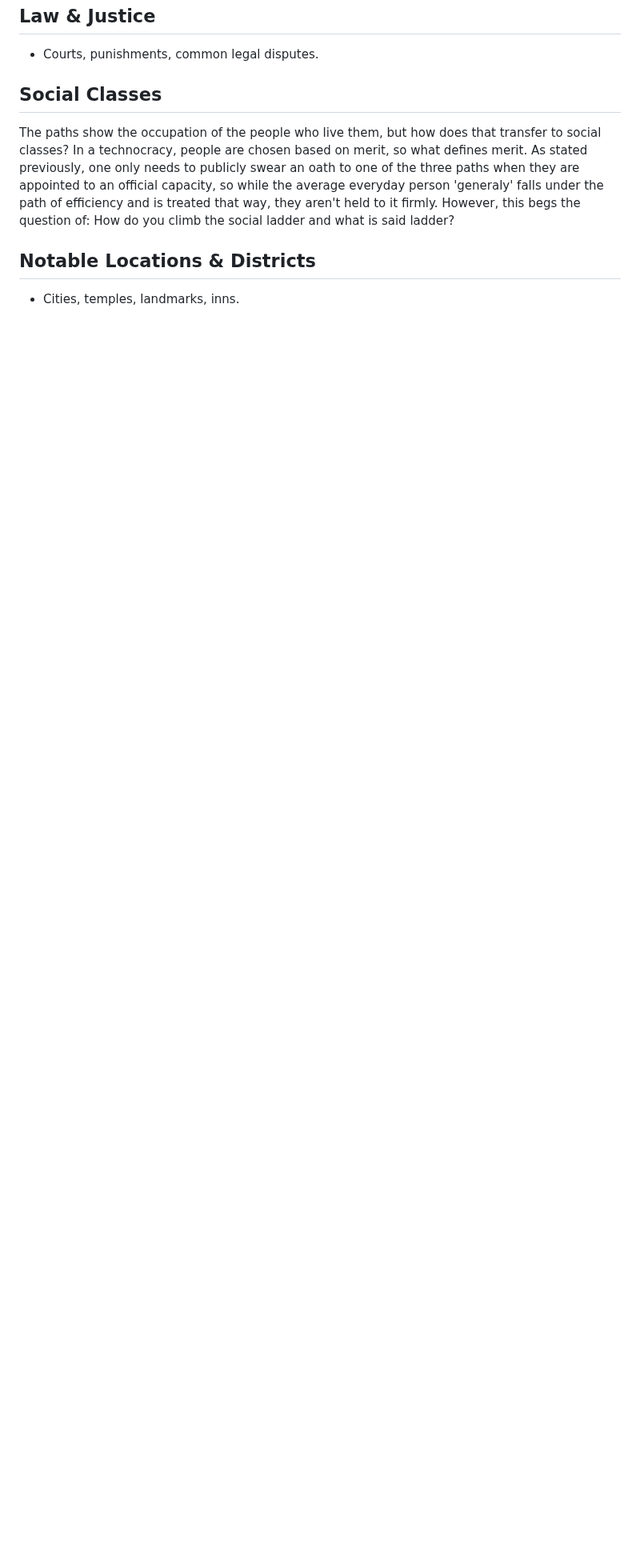
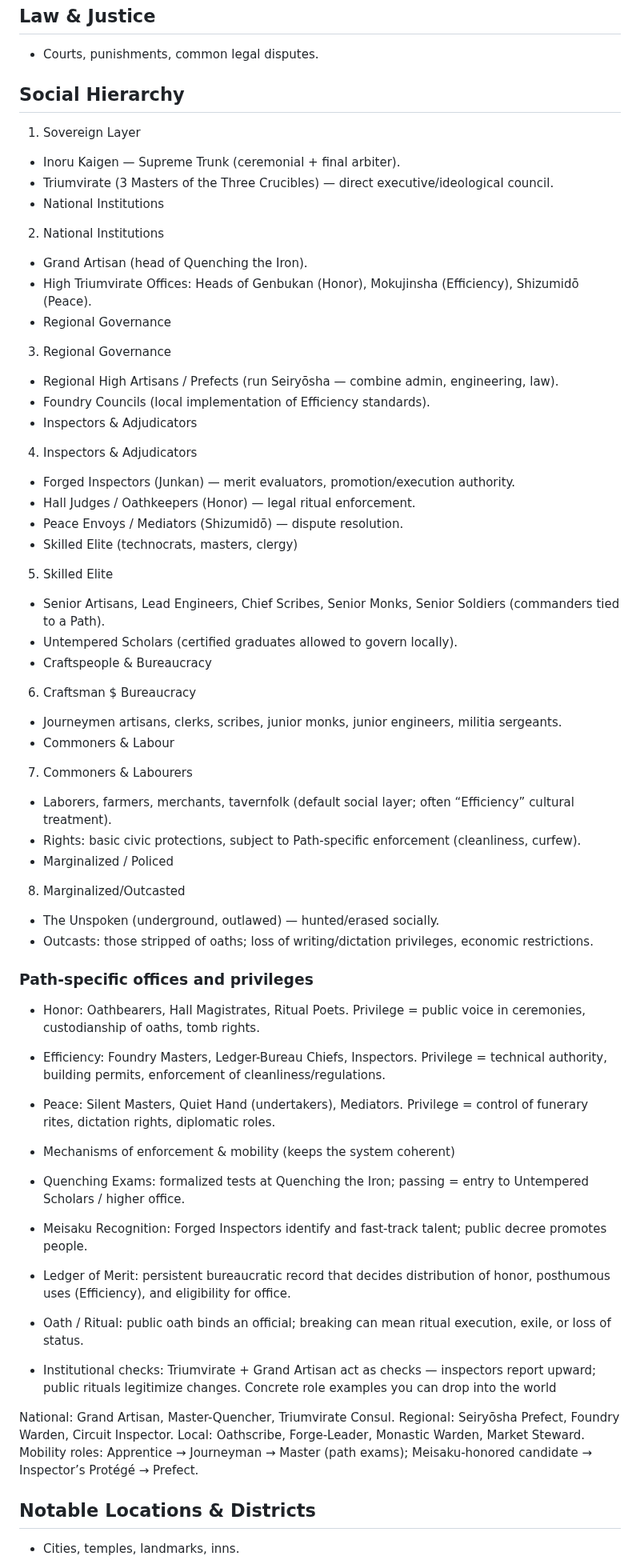
Before and after one commit to Sir-Lancaster/Yama-Juunin, a Markdown page: README.md, the part around the change. Shown at 80% size. GitHub-like rendering; blank space fills up the shorter version.

Commit message:
Added the framework for the social hierarchy

```diff
--- a/README.md
+++ b/README.md
@@ -422,9 +422,64 @@ This creates a society where:
 ## Law & Justice
 - Courts, punishments, common legal disputes.
 
-## Social Classes
-The paths show the occupation of the people who live them, but how does that transfer to social classes? In a technocracy, people are chosen based on merit, so what defines merit. As stated previously, one only needs to publicly swear an oath to one of the three paths when they are appointed to an official capacity, so while the average everyday person 'generaly' falls under the path of efficiency and is treated that way, they aren't held to it firmly. However, this begs the question of: How do you climb the social ladder and what is said ladder?
+## Social Hierarchy
+1. Sovereign Layer
+- Inoru Kaigen — Supreme Trunk (ceremonial + final arbiter).
+- Triumvirate (3 Masters of the Three Crucibles) — direct executive/ideological council.
+- National Institutions
 
+2. National Institutions
+- Grand Artisan (head of Quenching the Iron).
+- High Triumvirate Offices: Heads of Genbukan (Honor), Mokujinsha (Efficiency), Shizumidō (Peace).
+- Regional Governance
+
+3. Regional Governance
+- Regional High Artisans / Prefects (run Seiryōsha — combine admin, engineering, law).
+- Foundry Councils (local implementation of Efficiency standards).
+- Inspectors & Adjudicators
+
+4. Inspectors & Adjudicators
+- Forged Inspectors (Junkan) — merit evaluators, promotion/execution authority.
+- Hall Judges / Oathkeepers (Honor) — legal ritual enforcement.
+- Peace Envoys / Mediators (Shizumidō) — dispute resolution.
+- Skilled Elite (technocrats, masters, clergy)
+
+5. Skilled Elite
+- Senior Artisans, Lead Engineers, Chief Scribes, Senior Monks, Senior Soldiers (commanders tied to a Path).
+- Untempered Scholars (certified graduates allowed to govern locally).
+- Craftspeople & Bureaucracy
+
+6. Craftsman $ Bureaucracy
+- Journeymen artisans, clerks, scribes, junior monks, junior engineers, militia sergeants.
+- Commoners & Labour
+
+7. Commoners & Labourers
+- Laborers, farmers, merchants, tavernfolk (default social layer; often “Efficiency” cultural treatment).
+- Rights: basic civic protections, subject to Path-specific enforcement (cleanliness, curfew).
+- Marginalized / Policed
+
+8. Marginalized/Outcasted
+- The Unspoken (underground, outlawed) — hunted/erased socially.
+- Outcasts: those stripped of oaths; loss of writing/dictation privileges, economic restrictions.
+
+### Path-specific offices and privileges
+
+- Honor: Oathbearers, Hall Magistrates, Ritual Poets. Privilege = public voice in ceremonies, custodianship of oaths, tomb rights.
+- Efficiency: Foundry Masters, Ledger-Bureau Chiefs, Inspectors. Privilege = technical authority, building permits, enforcement of cleanliness/regulations.
+- Peace: Silent Masters, Quiet Hand (undertakers), Mediators. Privilege = control of funerary rites, dictation rights, diplomatic roles.
+- Mechanisms of enforcement & mobility (keeps the system coherent)
+
+- Quenching Exams: formalized tests at Quenching the Iron; passing = entry to Untempered Scholars / higher office.
+- Meisaku Recognition: Forged Inspectors identify and fast-track talent; public decree promotes people.
+- Ledger of Merit: persistent bureaucratic record that decides distribution of honor, posthumous uses (Efficiency), and eligibility for office.
+- Oath / Ritual: public oath binds an official; breaking can mean ritual execution, exile, or loss of status.
+- Institutional checks: Triumvirate + Grand Artisan act as checks — inspectors report upward; public rituals legitimize changes.
+Concrete role examples you can drop into the world
+
+National: Grand Artisan, Master-Quencher, Triumvirate Consul.
+Regional: Seiryōsha Prefect, Foundry Warden, Circuit Inspector.
+Local: Oathscribe, Forge-Leader, Monastic Warden, Market Steward.
+Mobility roles: Apprentice → Journeyman → Master (path exams); Meisaku-honored candidate → Inspector’s Protégé → Prefect.
 
 ## Notable Locations & Districts
 - Cities, temples, landmarks, inns.
```
